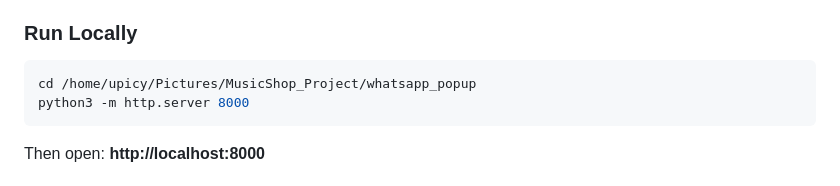
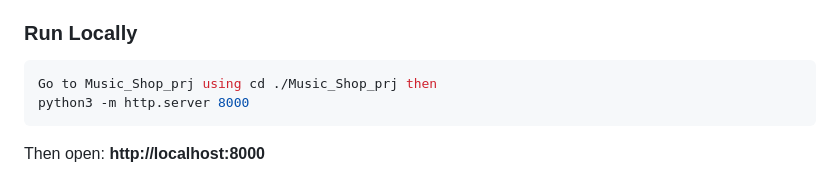
Before and after one commit to Suchit-Aryal/Music_Shop_prj, a Markdown page: README.md, the part around the change. GitHub-like rendering.

````diff
--- a/README.md
+++ b/README.md
@@ -61,7 +61,7 @@ whatsapp_popup/
 ### Run Locally
 
 ```bash
-cd /home/upicy/Pictures/MusicShop_Project/whatsapp_popup
+Go to Music_Shop_prj using cd ./Music_Shop_prj then
 python3 -m http.server 8000
 ```
 
````
